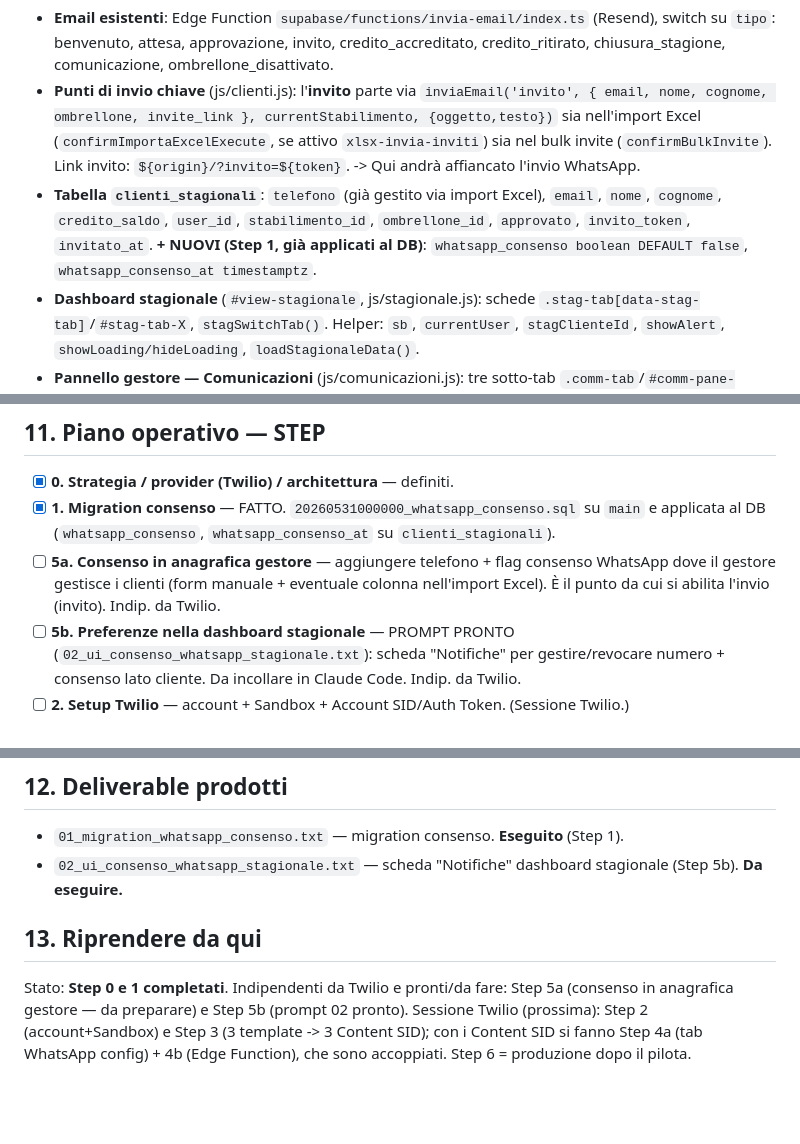
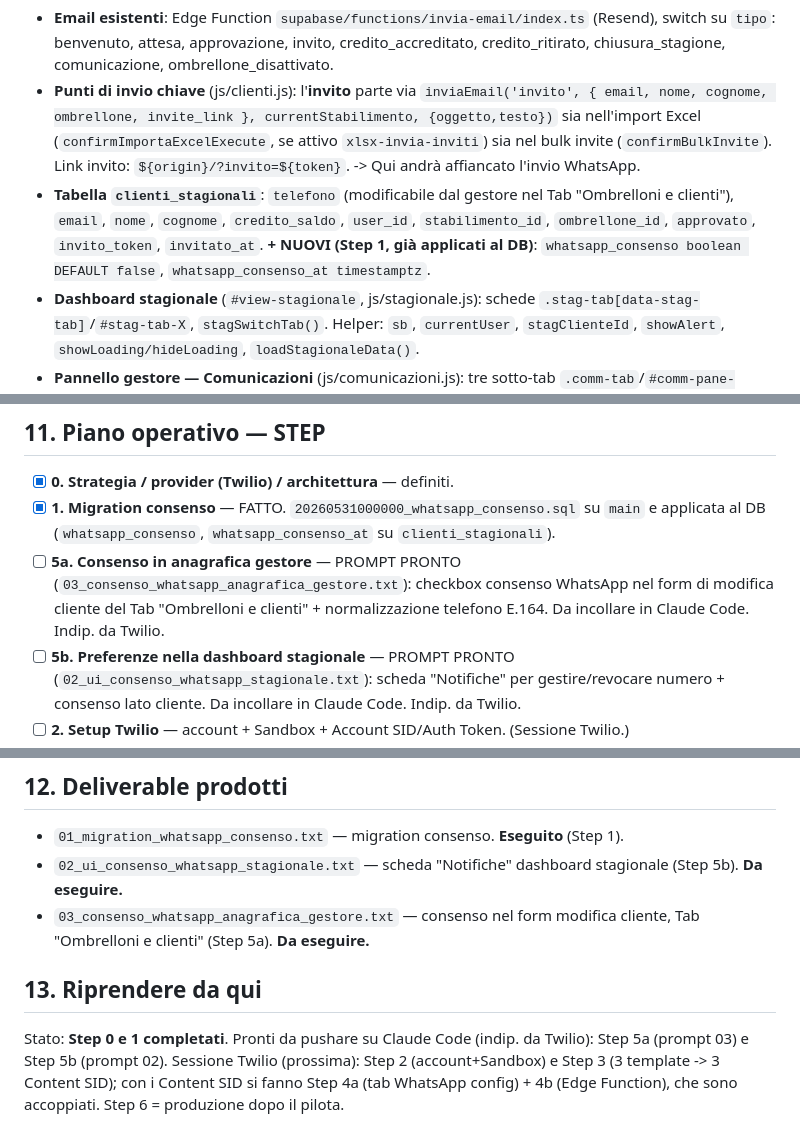
Before and after one commit to matteoposterli-netizen/shareandfun, a Markdown page: WHATSAPP_INTEGRAZIONE.md, 3 parts joined by grey strips. Rendered like a GitHub page; blank space fills up the shorter version.

Commit message:
docs(whatsapp): Step 5a prompt pronto (consenso anagrafica gestore), deliverable 03

```diff
--- a/WHATSAPP_INTEGRAZIONE.md
+++ b/WHATSAPP_INTEGRAZIONE.md
@@ -65,11 +65,11 @@ Repo: `matteoposterli-netizen/shareandfun`. `CLAUDE.md` = architettura autorevol
   sia nell'import Excel (`confirmImportaExcelExecute`, se attivo `xlsx-invia-inviti`) sia
   nel bulk invite (`confirmBulkInvite`). Link invito: `${origin}/?invito=${token}`.
   -> Qui andrà affiancato l'invio WhatsApp.
-- **Tabella `clienti_stagionali`**: `telefono` (già gestito via import Excel),
-  `email`, `nome`, `cognome`, `credito_saldo`, `user_id`, `stabilimento_id`,
-  `ombrellone_id`, `approvato`, `invito_token`, `invitato_at`. **+ NUOVI (Step 1, già
-  applicati al DB)**: `whatsapp_consenso boolean DEFAULT false`, `whatsapp_consenso_at
-  timestamptz`.
+- **Tabella `clienti_stagionali`**: `telefono` (modificabile dal gestore nel Tab
+  "Ombrelloni e clienti"), `email`, `nome`, `cognome`, `credito_saldo`, `user_id`,
+  `stabilimento_id`, `ombrellone_id`, `approvato`, `invito_token`, `invitato_at`.
+  **+ NUOVI (Step 1, già applicati al DB)**: `whatsapp_consenso boolean DEFAULT false`,
+  `whatsapp_consenso_at timestamptz`.
 - **Dashboard stagionale** (`#view-stagionale`, js/stagionale.js): schede
   `.stag-tab[data-stag-tab]`/`#stag-tab-X`, `stagSwitchTab()`. Helper: `sb`, `currentUser`,
   `stagClienteId`, `showAlert`, `showLoading/hideLoading`, `loadStagionaleData()`.
@@ -137,9 +137,10 @@ Estensioni future: ritiro coin, chiusura stagione, comunicazioni (cautela: marke
 - [x] **0. Strategia / provider (Twilio) / architettura** — definiti.
 - [x] **1. Migration consenso** — FATTO. `20260531000000_whatsapp_consenso.sql` su `main`
       e applicata al DB (`whatsapp_consenso`, `whatsapp_consenso_at` su `clienti_stagionali`).
-- [ ] **5a. Consenso in anagrafica gestore** — aggiungere telefono + flag consenso
-      WhatsApp dove il gestore gestisce i clienti (form manuale + eventuale colonna
-      nell'import Excel). È il punto da cui si abilita l'invio (invito). Indip. da Twilio.
+- [ ] **5a. Consenso in anagrafica gestore** — PROMPT PRONTO
+      (`03_consenso_whatsapp_anagrafica_gestore.txt`): checkbox consenso WhatsApp nel form
+      di modifica cliente del Tab "Ombrelloni e clienti" + normalizzazione telefono E.164.
+      Da incollare in Claude Code. Indip. da Twilio.
 - [ ] **5b. Preferenze nella dashboard stagionale** — PROMPT PRONTO
       (`02_ui_consenso_whatsapp_stagionale.txt`): scheda "Notifiche" per gestire/revocare
       numero + consenso lato cliente. Da incollare in Claude Code. Indip. da Twilio.
@@ -160,11 +161,13 @@ Estensioni future: ritiro coin, chiusura stagione, comunicazioni (cautela: marke
 - `01_migration_whatsapp_consenso.txt` — migration consenso. **Eseguito** (Step 1).
 - `02_ui_consenso_whatsapp_stagionale.txt` — scheda "Notifiche" dashboard stagionale
   (Step 5b). **Da eseguire.**
+- `03_consenso_whatsapp_anagrafica_gestore.txt` — consenso nel form modifica cliente,
+  Tab "Ombrelloni e clienti" (Step 5a). **Da eseguire.**
 
 ## 13. Riprendere da qui
 
-Stato: **Step 0 e 1 completati**. Indipendenti da Twilio e pronti/da fare: Step 5a
-(consenso in anagrafica gestore — da preparare) e Step 5b (prompt 02 pronto).
+Stato: **Step 0 e 1 completati**. Pronti da pushare su Claude Code (indip. da Twilio):
+Step 5a (prompt 03) e Step 5b (prompt 02).
 Sessione Twilio (prossima): Step 2 (account+Sandbox) e Step 3 (3 template -> 3 Content
 SID); con i Content SID si fanno Step 4a (tab WhatsApp config) + 4b (Edge Function), che
 sono accoppiati. Step 6 = produzione dopo il pilota.
```
